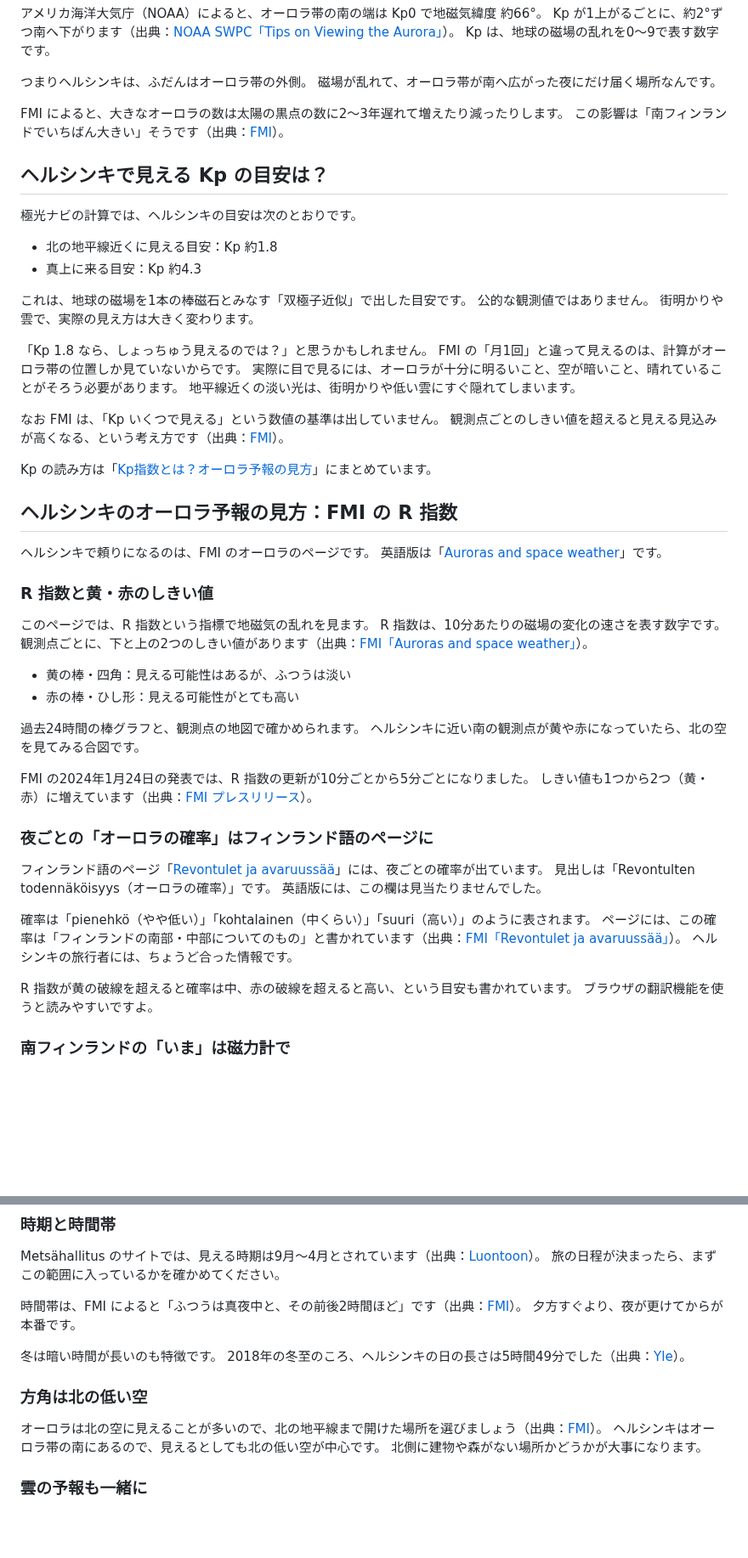
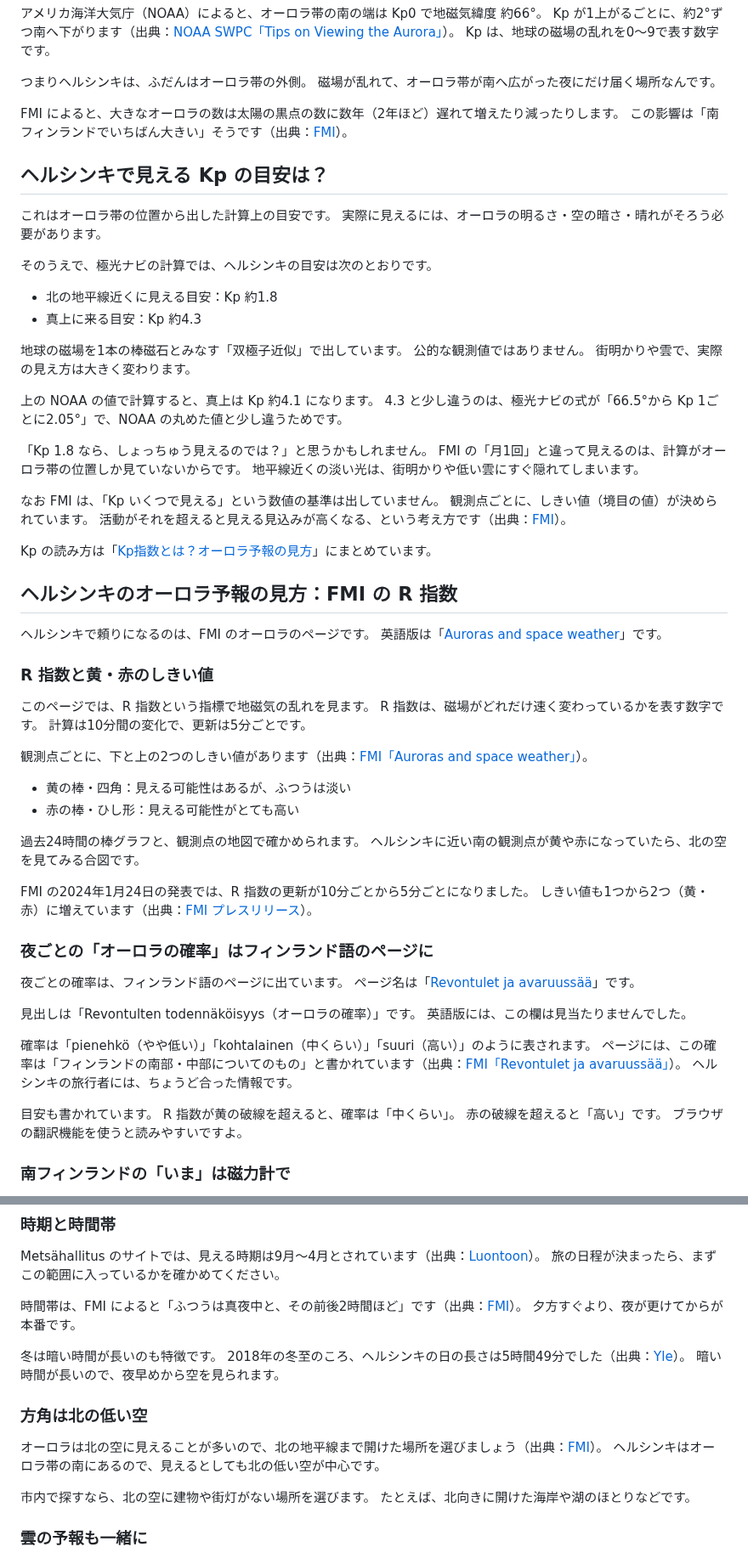
Before and after one commit to gaaasuu2013-prog/aurora, a Markdown page: content/blog/helsinki-aurora.md, 2 parts joined by grey strips. Shown at 85% size. GitHub-like rendering; blank space fills up the shorter version.

Commit message:
下書き修正：helsinki-aurora（点検・採点の指摘を反映）
Co-Authored-By: Claude Opus 5.5 <noreply@anthropic.com>
Claude-Session: https://claude.ai/code/session_01VFnmTa8aY4eUtqb7jixvxp

```diff
--- a/content/blog/helsinki-aurora.md
+++ b/content/blog/helsinki-aurora.md
@@ -55,27 +60,33 @@ Kp は、地球の磁場の乱れを0〜9で表す数字です。
 つまりヘルシンキは、ふだんはオーロラ帯の外側。
 磁場が乱れて、オーロラ帯が南へ広がった夜にだけ届く場所なんです。
 
-FMI によると、大きなオーロラの数は太陽の黒点の数に2〜3年遅れて増えたり減ったりします。
+FMI によると、大きなオーロラの数は太陽の黒点の数に数年（2年ほど）遅れて増えたり減ったりします。
 この影響は「南フィンランドでいちばん大きい」そうです（出典：[FMI](https://en.ilmatieteenlaitos.fi/auroras-in-finland)）。
 
 ## ヘルシンキで見える Kp の目安は？
 
-極光ナビの計算では、ヘルシンキの目安は次のとおりです。
+これはオーロラ帯の位置から出した計算上の目安です。
+実際に見えるには、オーロラの明るさ・空の暗さ・晴れがそろう必要があります。
+
+そのうえで、極光ナビの計算では、ヘルシンキの目安は次のとおりです。
 
 - 北の地平線近くに見える目安：Kp 約1.8
 - 真上に来る目安：Kp 約4.3
 
-これは、地球の磁場を1本の棒磁石とみなす「双極子近似」で出した目安です。
+地球の磁場を1本の棒磁石とみなす「双極子近似」で出しています。
 公的な観測値ではありません。
 街明かりや雲で、実際の見え方は大きく変わります。
 
+上の NOAA の値で計算すると、真上は Kp 約4.1 になります。
+4.3 と少し違うのは、極光ナビの式が「66.5°から Kp 1ごとに2.05°」で、NOAA の丸めた値と少し違うためです。
+
 「Kp 1.8 なら、しょっちゅう見えるのでは？」と思うかもしれません。
 FMI の「月1回」と違って見えるのは、計算がオーロラ帯の位置しか見ていないからです。
-実際に目で見るには、オーロラが十分に明るいこと、空が暗いこと、晴れていることがそろう必要があります。
 地平線近くの淡い光は、街明かりや低い雲にすぐ隠れてしまいます。
 
 なお FMI は、「Kp いくつで見える」という数値の基準は出していません。
-観測点ごとのしきい値を超えると見える見込みが高くなる、という考え方です（出典：[FMI](https://en.ilmatieteenlaitos.fi/auroras-in-finland)）。
+観測点ごとに、しきい値（境目の値）が決められています。
+活動がそれを超えると見える見込みが高くなる、という考え方です（出典：[FMI](https://en.ilmatieteenlaitos.fi/auroras-in-finland)）。
 
 Kp の読み方は「[Kp指数とは？オーロラ予報の見方](kp-index-guide.html)」にまとめています。
 
@@ -87,7 +98,9 @@ Kp の読み方は「[Kp指数とは？オーロラ予報の見方](kp-index-gui
 ### R 指数と黄・赤のしきい値
 
 このページでは、R 指数という指標で地磁気の乱れを見ます。
-R 指数は、10分あたりの磁場の変化の速さを表す数字です。
+R 指数は、磁場がどれだけ速く変わっているかを表す数字です。
+計算は10分間の変化で、更新は5分ごとです。
+
 観測点ごとに、下と上の2つのしきい値があります（出典：[FMI「Auroras and space weather」](https://en.ilmatieteenlaitos.fi/auroras-and-space-weather)）。
 
 - 黄の棒・四角：見える可能性はあるが、ふつうは淡い
@@ -101,7 +114,9 @@ FMI の2024年1月24日の発表では、R 指数の更新が10分ごとから5
 
 ### 夜ごとの「オーロラの確率」はフィンランド語のページに
 
-フィンランド語のページ「[Revontulet ja avaruussää](https://www.ilmatieteenlaitos.fi/revontulet-ja-avaruussaa)」には、夜ごとの確率が出ています。
+夜ごとの確率は、フィンランド語のページに出ています。
+ページ名は「[Revontulet ja avaruussää](https://www.ilmatieteenlaitos.fi/revontulet-ja-avaruussaa)」です。
+
 見出しは「Revontulten todennäköisyys（オーロラの確率）」です。
 英語版には、この欄は見当たりませんでした。
 
@@ -109,7 +124,9 @@ FMI の2024年1月24日の発表では、R 指数の更新が10分ごとから5
 ページには、この確率は「フィンランドの南部・中部についてのもの」と書かれています（出典：[FMI「Revontulet ja avaruussää」](https://www.ilmatieteenlaitos.fi/revontulet-ja-avaruussaa)）。
 ヘルシンキの旅行者には、ちょうど合った情報です。
 
-R 指数が黄の破線を超えると確率は中、赤の破線を超えると高い、という目安も書かれています。
+目安も書かれています。
+R 指数が黄の破線を超えると、確率は「中くらい」。
+赤の破線を超えると「高い」です。
 ブラウザの翻訳機能を使うと読みやすいですよ。
 
 ### 南フィンランドの「いま」は磁力計で
@@ -136,12 +153,15 @@ Metsähallitus のサイトでは、見える時期は9月〜4月とされてい
 
 冬は暗い時間が長いのも特徴です。
 2018年の冬至のころ、ヘルシンキの日の長さは5時間49分でした（出典：[Yle](https://yle.fi/a/3-10569812)）。
+暗い時間が長いので、夜早めから空を見られます。
 
 ### 方角は北の低い空
 
 オーロラは北の空に見えることが多いので、北の地平線まで開けた場所を選びましょう（出典：[FMI](https://en.ilmatieteenlaitos.fi/auroras-in-finland)）。
 ヘルシンキはオーロラ帯の南にあるので、見えるとしても北の低い空が中心です。
-北側に建物や森がない場所かどうかが大事になります。
+
+市内で探すなら、北の空に建物や街灯がない場所を選びます。
+たとえば、北向きに開けた海岸や湖のほとりなどです。
 
 ### 雲の予報も一緒に
 
```
Also changed, not shown: other parts of content/blog/helsinki-aurora.md (+19 -13 lines).
